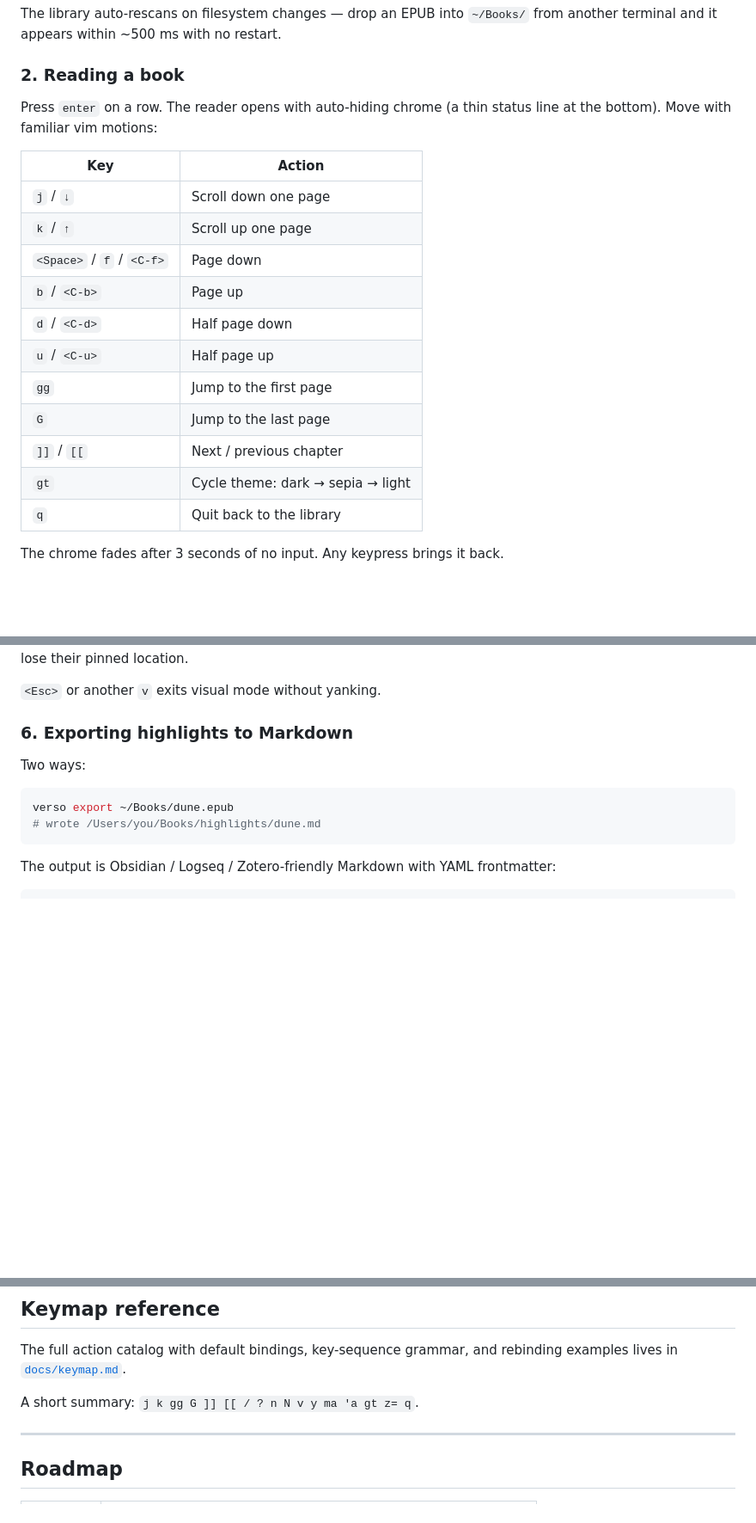
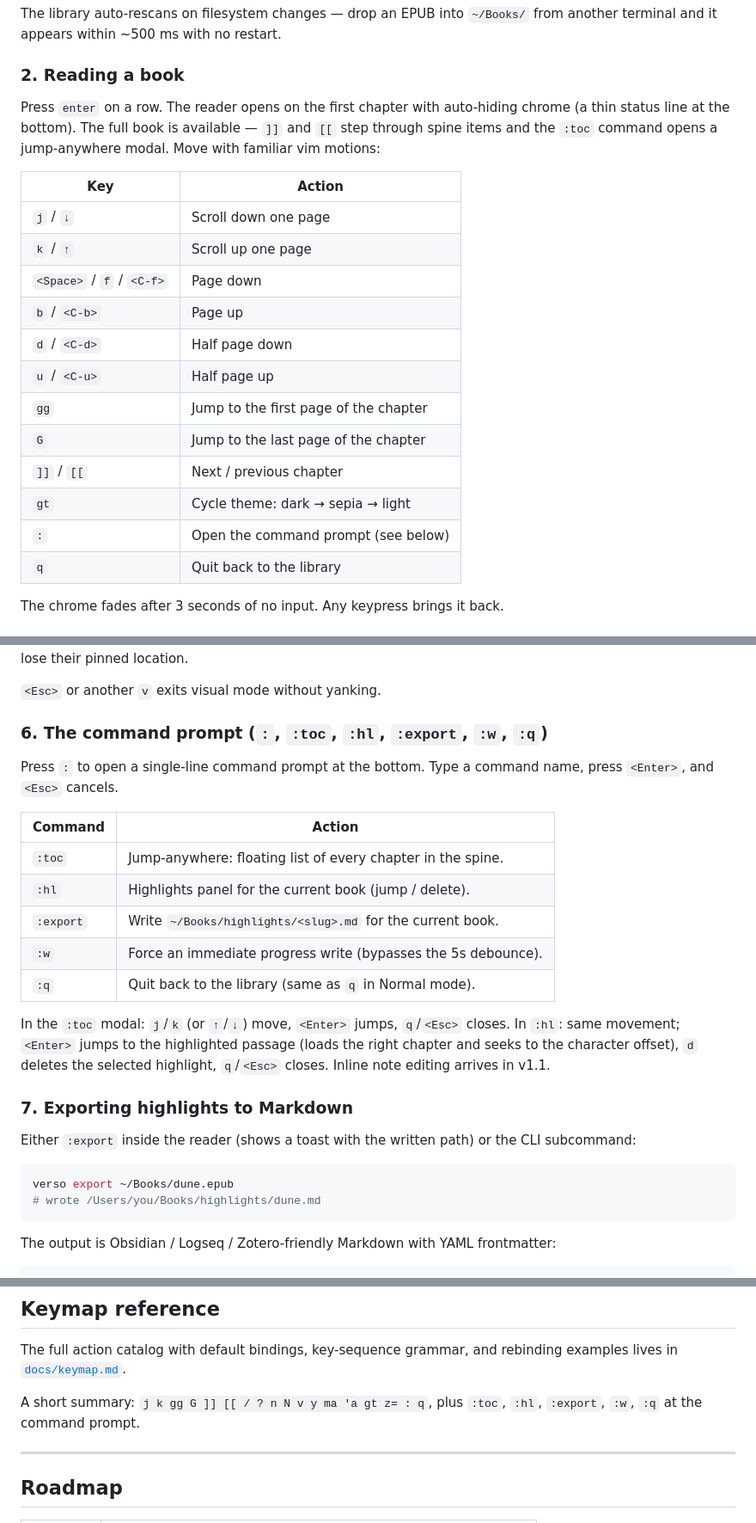
Before and after one commit to romankhadka/verso, a Markdown page: README.md, 3 parts joined by grey strips. Shown at 86% size. Drawn GitHub-style; blank space fills up the shorter version.

Commit message:
docs: README covers the new reader commands and cross-chapter nav
Describe ]] / [[ as real cross-chapter moves, introduce the `:`
command prompt, and document :toc, :hl, :export, :w, and :q
including the per-modal keys. Renumber the exporting and CLI
sections.

````diff
--- a/README.md
+++ b/README.md
@@ -90,8 +90,10 @@ restart.
 
 ### 2. Reading a book
 
-Press `enter` on a row. The reader opens with auto-hiding chrome (a thin
-status line at the bottom). Move with familiar vim motions:
+Press `enter` on a row. The reader opens on the first chapter with
+auto-hiding chrome (a thin status line at the bottom). The full book is
+available — `]]` and `[[` step through spine items and the `:toc` command
+opens a jump-anywhere modal. Move with familiar vim motions:
 
 | Key                          | Action                                |
 | ---------------------------- | ------------------------------------- |
@@ -101,10 +103,11 @@ status line at the bottom). Move with familiar vim motions:
 | `b` / `<C-b>`                | Page up                               |
 | `d` / `<C-d>`                | Half page down                        |
 | `u` / `<C-u>`                | Half page up                          |
-| `gg`                         | Jump to the first page                |
-| `G`                          | Jump to the last page                 |
+| `gg`                         | Jump to the first page of the chapter |
+| `G`                          | Jump to the last page of the chapter  |
 | `]]` / `[[`                  | Next / previous chapter               |
 | `gt`                         | Cycle theme: dark → sepia → light     |
+| `:`                          | Open the command prompt (see below)   |
 | `q`                          | Quit back to the library              |
 
 The chrome fades after 3 seconds of no input. Any keypress brings it back.
@@ -147,9 +150,29 @@ location.
 
 `<Esc>` or another `v` exits visual mode without yanking.
 
-### 6. Exporting highlights to Markdown
+### 6. The command prompt (`:`, `:toc`, `:hl`, `:export`, `:w`, `:q`)
 
-Two ways:
+Press `:` to open a single-line command prompt at the bottom. Type a
+command name, press `<Enter>`, and `<Esc>` cancels.
+
+| Command   | Action                                                      |
+| --------- | ----------------------------------------------------------- |
+| `:toc`    | Jump-anywhere: floating list of every chapter in the spine. |
+| `:hl`     | Highlights panel for the current book (jump / delete).      |
+| `:export` | Write `~/Books/highlights/<slug>.md` for the current book.  |
+| `:w`      | Force an immediate progress write (bypasses the 5s debounce).|
+| `:q`      | Quit back to the library (same as `q` in Normal mode).      |
+
+In the `:toc` modal: `j`/`k` (or `↑`/`↓`) move, `<Enter>` jumps, `q`/`<Esc>`
+closes. In `:hl`: same movement; `<Enter>` jumps to the highlighted passage
+(loads the right chapter and seeks to the character offset), `d` deletes
+the selected highlight, `q`/`<Esc>` closes. Inline note editing arrives in
+v1.1.
+
+### 7. Exporting highlights to Markdown
+
+Either `:export` inside the reader (shows a toast with the written path)
+or the CLI subcommand:
 
 ```bash
 verso export ~/Books/dune.epub
@@ -271,7 +294,8 @@ highlights still keep their captured text — you don't lose the note.
 The full action catalog with default bindings, key-sequence grammar, and
 rebinding examples lives in [`docs/keymap.md`](docs/keymap.md).
 
-A short summary: `j k gg G ]] [[ / ? n N v y ma 'a gt z= q`.
+A short summary: `j k gg G ]] [[ / ? n N v y ma 'a gt z= : q`, plus
+`:toc`, `:hl`, `:export`, `:w`, `:q` at the command prompt.
 
 ---
 
````
Also changed, not shown: other parts of README.md (+1 -1 lines).
